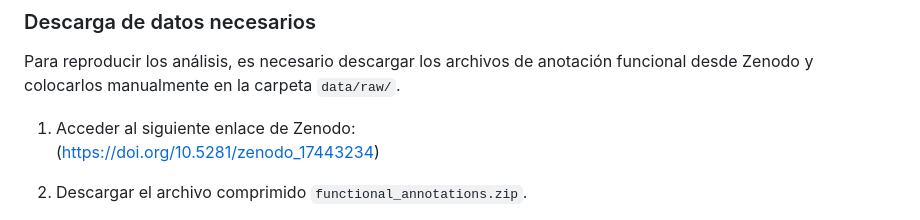
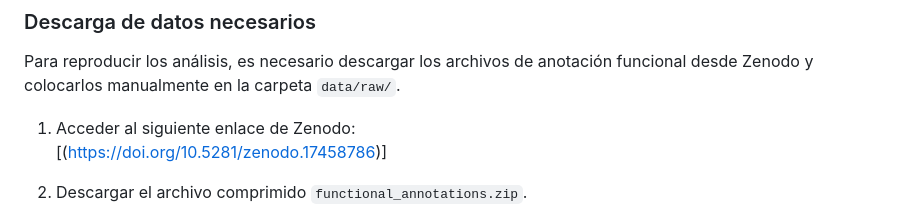
Before and after one commit to ramoslunaandrea/tfm_andrea_ramos, a Markdown page: README.md, the part around the change. Drawn GitHub-style.

Commit message:
Update Zenodo link for functional annotations

```diff
--- a/README.md
+++ b/README.md
@@ -44,7 +44,7 @@ Archivos adicionales:
 Para reproducir los análisis, es necesario descargar los archivos de anotación funcional desde Zenodo y colocarlos manualmente en la carpeta `data/raw/`.
 
 1. Acceder al siguiente enlace de Zenodo:
-(https://doi.org/10.5281/zenodo_17443234)
+[(https://doi.org/10.5281/zenodo.17458786)]
 
 2. Descargar el archivo comprimido `functional_annotations.zip`.
 
```
